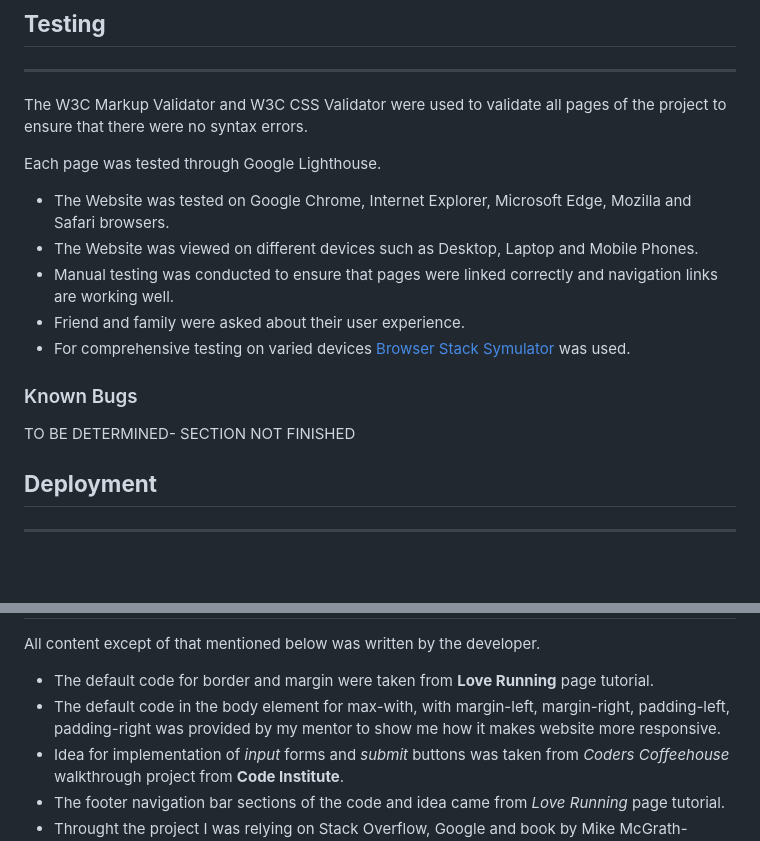
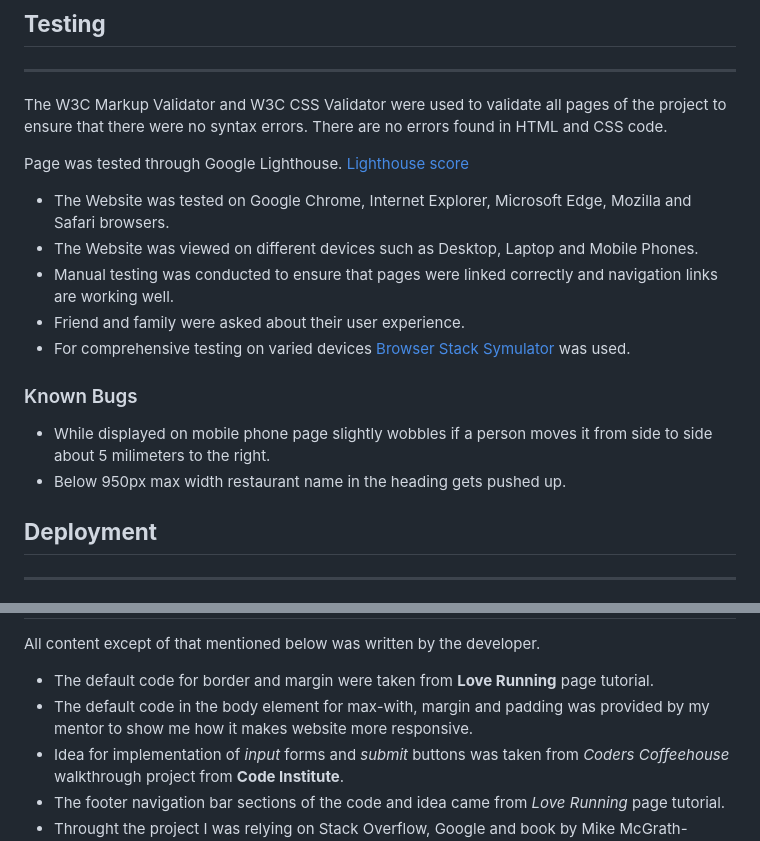
Before and after one commit to jjanczynska/bayside-bistro, a Markdown page: README.md, 2 parts joined by grey strips. Drawn GitHub-style; blank space fills up the shorter version.

Commit message:
Add known bugs section in the readme file, add lighthouse score image in the readme file

```diff
--- a/README.md
+++ b/README.md
@@ -122,8 +122,9 @@ It is designed to be responive and easy to accsess on a range of devices, to mak
 ---
 
 The W3C Markup Validator and W3C CSS Validator were used to validate all pages of the project to ensure that there were no syntax errors.
+There are no errors found in HTML and CSS code.
 
-Each page was tested through Google Lighthouse.
+Page was tested through Google Lighthouse. [Lighthouse score](assets/images/lighthouse-report.png)
 
 * The Website was tested on Google Chrome, Internet Explorer, Microsoft Edge, Mozilla and Safari browsers.
 * The Website was viewed on different devices such as Desktop, Laptop and Mobile Phones.
@@ -133,7 +134,9 @@ Each page was tested through Google Lighthouse.
 
 ### Known Bugs
 
-TO BE DETERMINED- SECTION NOT FINISHED
+* While displayed on mobile phone page slightly wobbles if a person moves it from side to side about 5 milimeters to the right.
+* Below 950px max width restaurant name in the heading gets pushed up.
+
 
 ## **Deployment**
 ---
@@ -153,7 +156,7 @@ The project was deployed to GitHub Pages using the following steps:
   All content except of that mentioned below was written by the developer.
 
  * The default code for border and margin were taken from **Love Running** page tutorial.
-  * The default code in the body element for max-with, with margin-left, margin-right, padding-left, padding-right was provided by my mentor to show me how it makes website more responsive.
+  * The default code in the body element for max-with, margin and padding was provided by my mentor to show me how it makes website more responsive.
   * Idea for implementation of *input* forms and *submit* buttons was taken from *Coders Coffeehouse* walkthrough project from **Code Institute**.
   * The footer navigation bar sections of the code and idea came from *Love Running* page tutorial.
   * Throught the project I was relying on Stack Overflow, Google and book by Mike McGrath- "HTML, CSS & JavaScript in easy steps" to help me solve the problems that I have encountered.
```
Also changed, not shown: assets/images/lighthouse-report.png (added), 1 other file.
